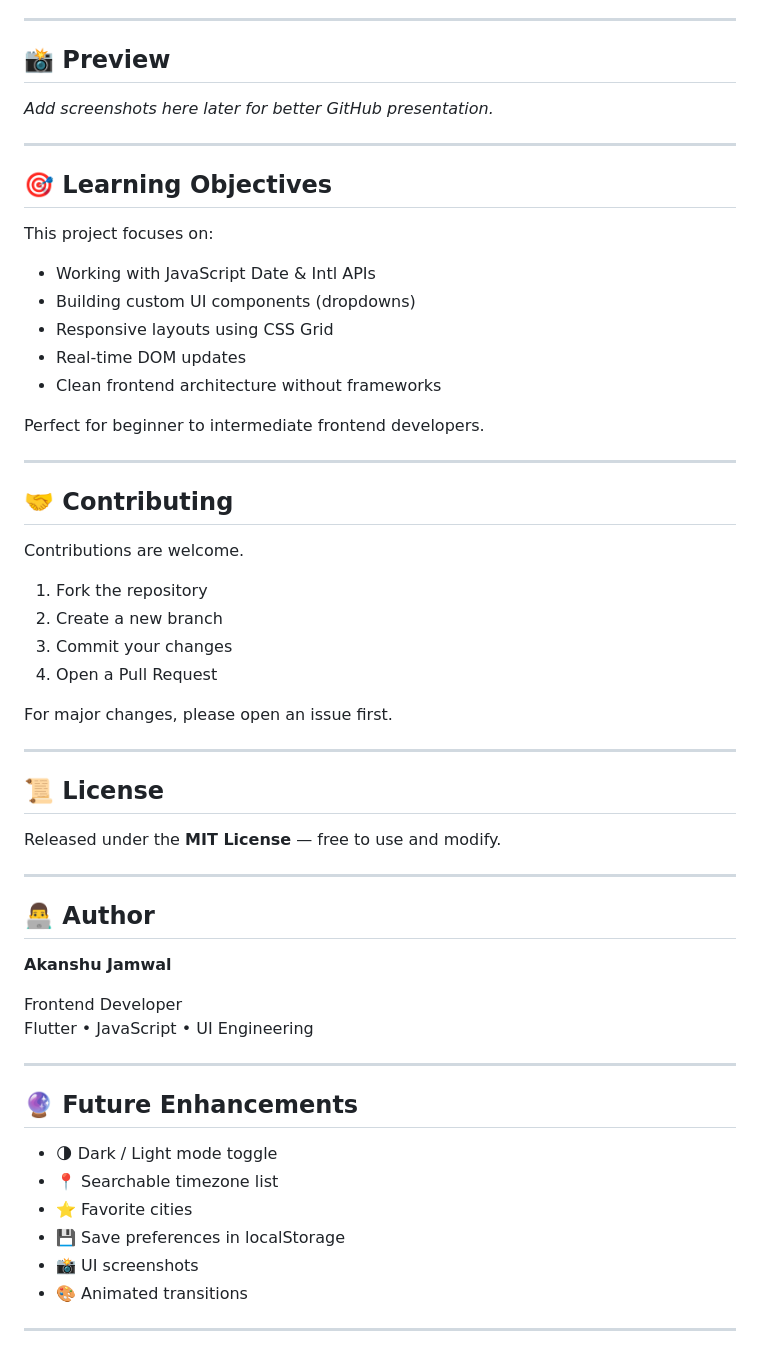
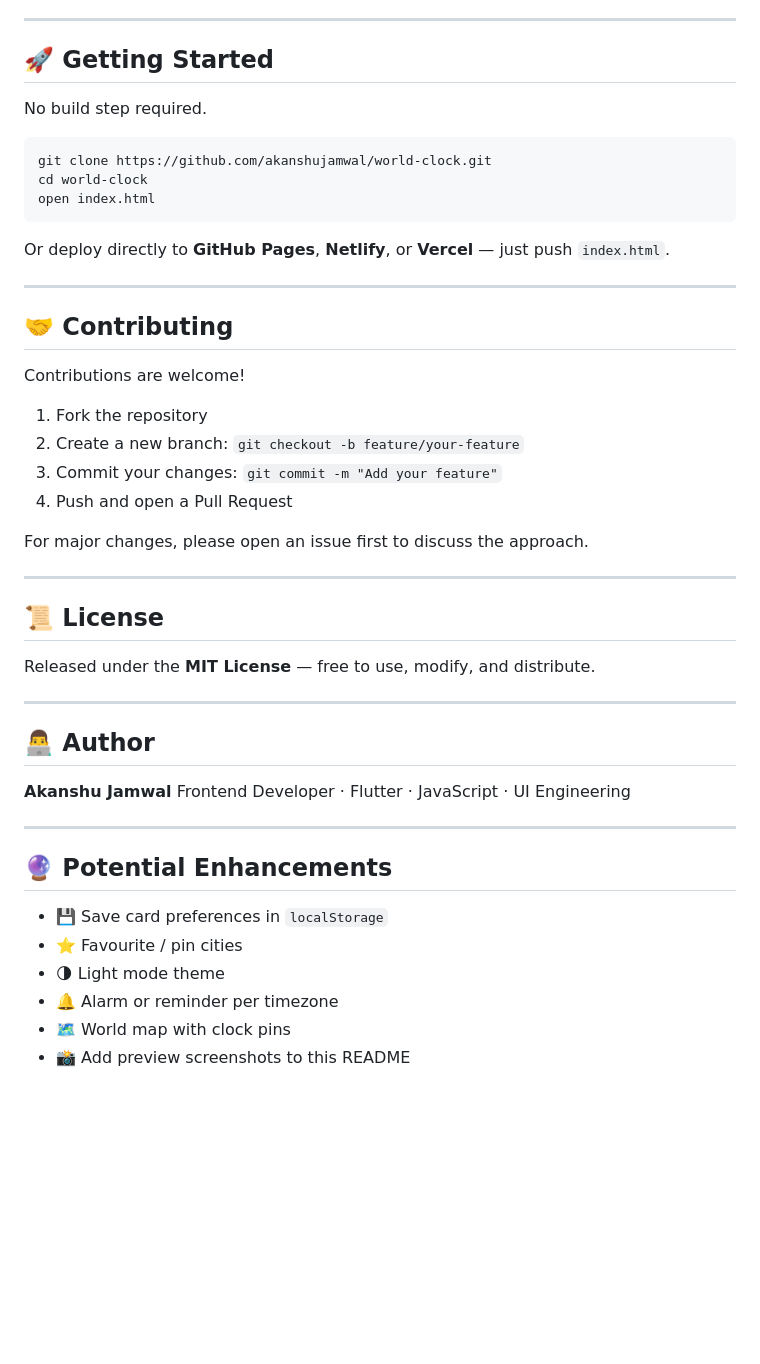
Before and after one commit to akanshujamwal/world-clock, a Markdown page: README.md, the part around one of its changes. Drawn GitHub-style; blank space fills up the shorter version.

````diff
--- a/README.md
+++ b/README.md
@@ -105,61 +156,51 @@ Simple, clean, and easy to extend.
 
 ---
 
-## 📸 Preview
+## 🚀 Getting Started
 
-_Add screenshots here later for better GitHub presentation._
+No build step required.
 
----
+```bash
+git clone https://github.com/akanshujamwal/world-clock.git
+cd world-clock
+open index.html
+```
 
-## 🎯 Learning Objectives
-
-This project focuses on:
-
-- Working with JavaScript Date & Intl APIs
-- Building custom UI components (dropdowns)
-- Responsive layouts using CSS Grid
-- Real-time DOM updates
-- Clean frontend architecture without frameworks
-
-Perfect for beginner to intermediate frontend developers.
+Or deploy directly to **GitHub Pages**, **Netlify**, or **Vercel** — just push `index.html`.
 
 ---
 
 ## 🤝 Contributing
 
-Contributions are welcome.
+Contributions are welcome!
 
 1. Fork the repository
-2. Create a new branch
-3. Commit your changes
-4. Open a Pull Request
+2. Create a new branch: `git checkout -b feature/your-feature`
+3. Commit your changes: `git commit -m "Add your feature"`
+4. Push and open a Pull Request
 
-For major changes, please open an issue first.
+For major changes, please open an issue first to discuss the approach.
 
 ---
 
 ## 📜 License
 
-Released under the **MIT License** — free to use and modify.
+Released under the **MIT License** — free to use, modify, and distribute.
 
 ---
 
 ## 👨‍💻 Author
 
 **Akanshu Jamwal**
-
-Frontend Developer
-Flutter • JavaScript • UI Engineering
+Frontend Developer · Flutter · JavaScript · UI Engineering
 
 ---
 
-## 🔮 Future Enhancements
+## 🔮 Potential Enhancements
 
-- 🌗 Dark / Light mode toggle
-- 📍 Searchable timezone list
-- ⭐ Favorite cities
-- 💾 Save preferences in localStorage
-- 📸 UI screenshots
-- 🎨 Animated transitions
-
----
+- 💾 Save card preferences in `localStorage`
+- ⭐ Favourite / pin cities
+- 🌗 Light mode theme
+- 🔔 Alarm or reminder per timezone
+- 🗺 World map with clock pins
+- 📸 Add preview screenshots to this README
````
Also changed, not shown: other parts of README.md (+105 -54 lines).
